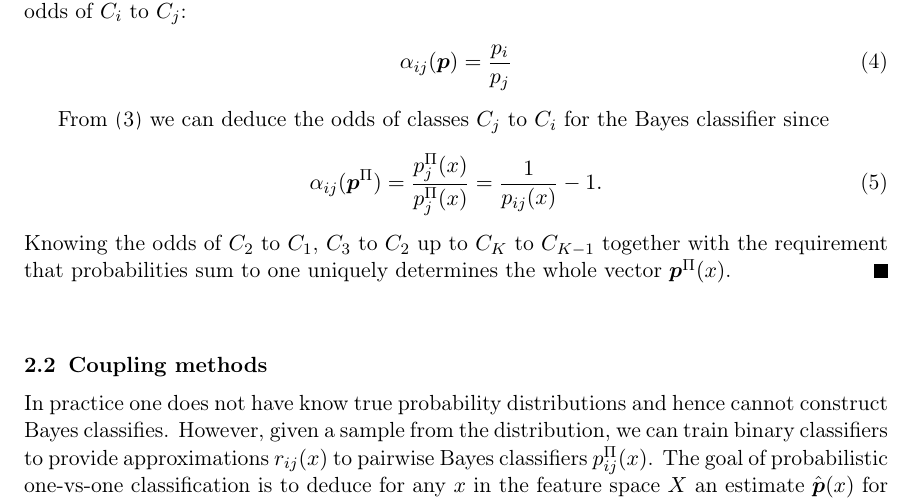
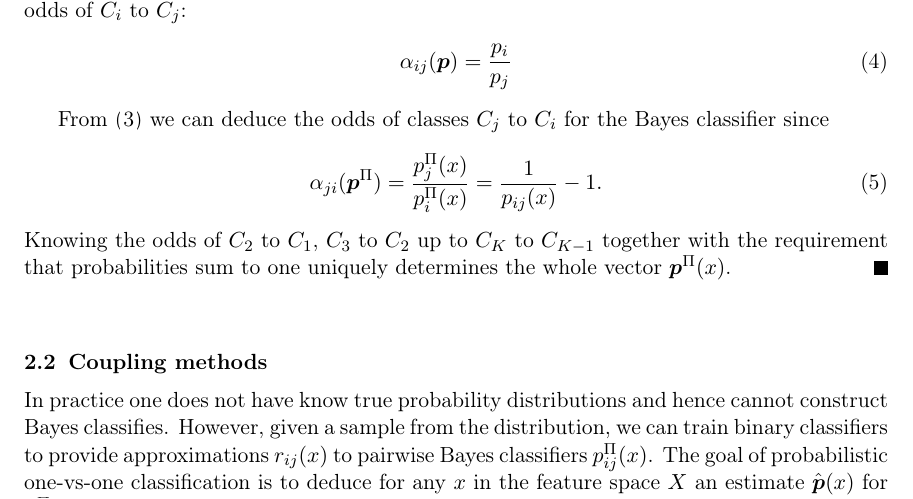
Before and after one commit to ondrej-such/snh1, a LaTeX paper (paper.tex, which reads theory.tex): part of page 3 of 18, cut so that both start at the same text. Compiled offline with pdfLaTeX.

Commit message:
oprava pomlcky a rovnice (5)

```diff
--- a/theory.tex
+++ b/theory.tex
@@ -42,7 +42,7 @@ Conversely, it is easy to show that  the system of equations \eqref{eq:bt1} has
 
 	From \eqref{eq:bt1} we can deduce the odds of classes $C_j$ to $C_i$ for the Bayes classifier since
 	\begin{align}
-	\alpha_{ij}(\boldsymbol{p}^\Pi) = \frac{p_j^\Pi(x)}{p_j^\Pi(x)} = \frac{1}{p_{ij}(x)}- 1.
+	\alpha_{ji}(\boldsymbol{p}^\Pi) = \frac{p_j^\Pi(x)}{p_i^\Pi(x)} = \frac{1}{p_{ij}(x)}- 1.
 	\end{align}
 	Knowing the odds of $C_2$ to $C_1$, $C_3$ to $C_2$ up to $C_{K}$ to $C_{K-1}$ together with the requirement that probabilities sum to one uniquely determines the whole vector $\boldsymbol{p}^\Pi(x)$.
 \end{proof}
```
Also changed, not shown: paper.tex (+1 -1 lines).
